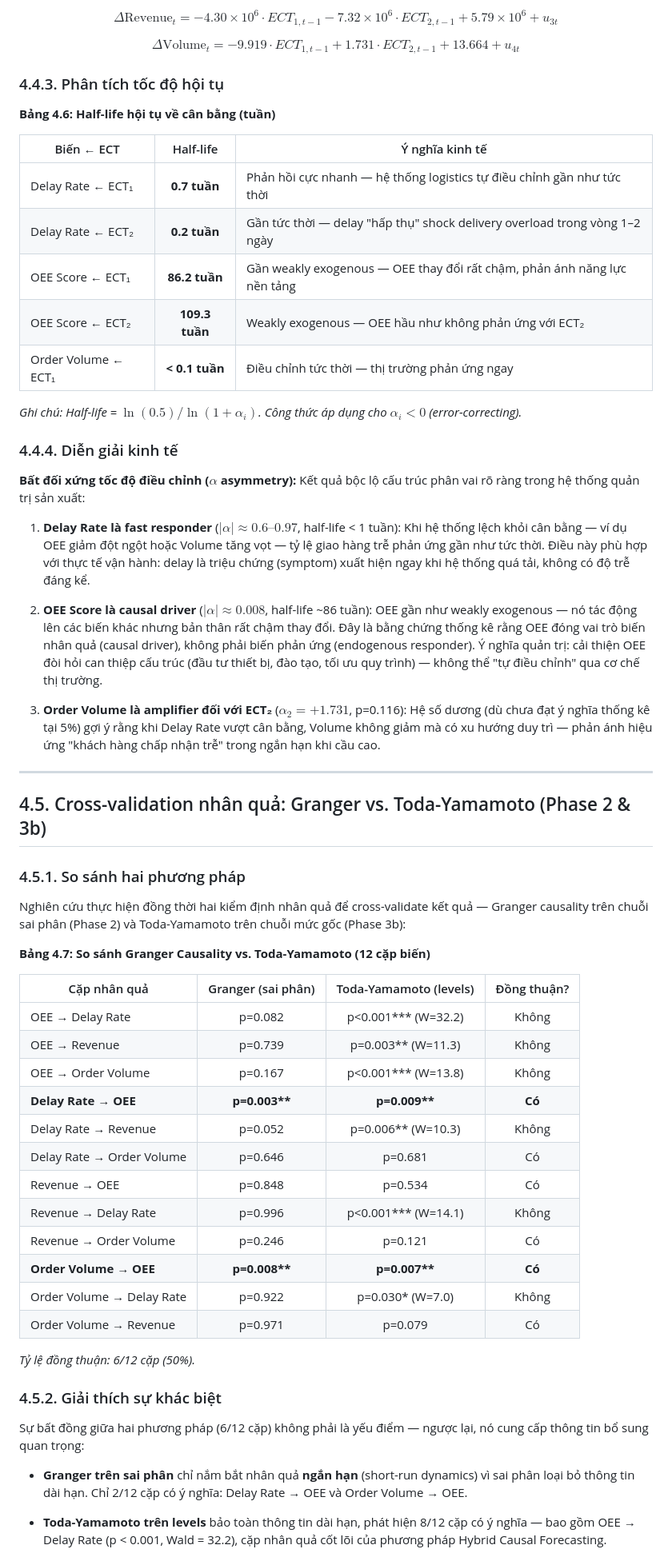
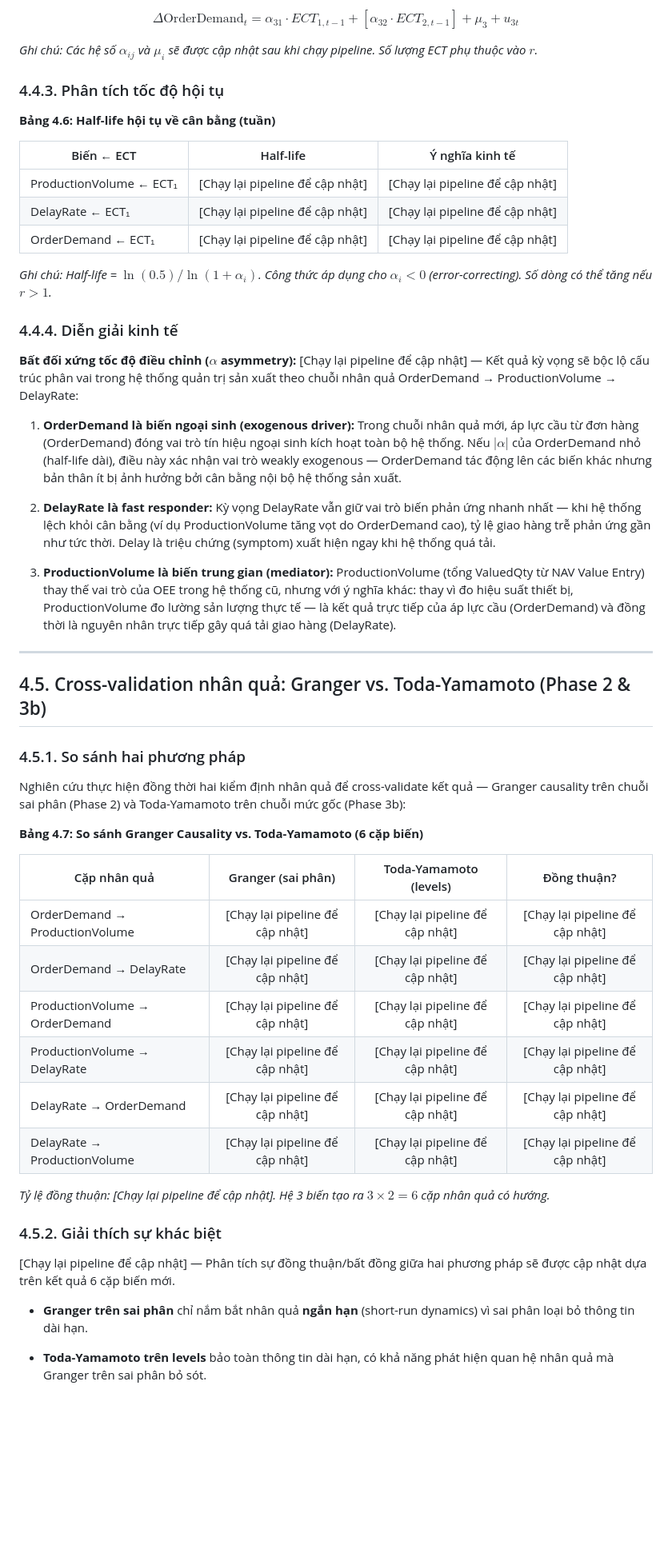
Before and after one commit to daominhtri2025-crypto/Hybrid_Causal_Forecasting_3A, a Markdown page: docs/thesis_draft/chapter4_draft.md, the part around one of its changes. Shown at 80% size. Drawn GitHub-style; blank space fills up the shorter version.

```diff
--- a/docs/thesis_draft/chapter4_draft.md
+++ b/docs/thesis_draft/chapter4_draft.md
@@ -207,7 +209,7 @@ $$\Delta \text{Delay}_t = -0.6082 \cdot ECT_{1,t-1} - 0.9743 \cdot ECT_{2,t-1} +
 
-$$\Delta \text{Revenue}_t = -4.30 \times 10^6 \cdot ECT_{1,t-1} - 7.32 \times 10^6 \cdot ECT_{2,t-1} + 5.79 \times 10^6 + u_{3t} \tag{4.3c}$$
+$$\Delta \text{OrderDemand}_t = \alpha_{31} \cdot ECT_{1,t-1} + [\alpha_{32} \cdot ECT_{2,t-1}] + \mu_3 + u_{3t} \tag{4.3c}$$
 
-$$\Delta \text{Volume}_t = -9.919 \cdot ECT_{1,t-1} + 1.731 \cdot ECT_{2,t-1} + 13.664 + u_{4t} \tag{4.3d}$$
+*Ghi chú: Các hệ số $\alpha_{ij}$ và $\mu_i$ sẽ được cập nhật sau khi chạy pipeline. Số lượng ECT phụ thuộc vào $r$.*
 
 ### 4.4.3. Phân tích tốc độ hội tụ
 
@@ -215,36 +217,37 @@ $$\Delta \text{Volume}_t = -9.919 \cdot ECT_{1,t-1} + 1.731 \cdot ECT_{2,t-1} +
 
 | Biến ← ECT | Half-life | Ý nghĩa kinh tế |
 |-------------|:---------:|------------------|
-| Delay Rate ← ECT₁ | **0.7 tuần** | Phản hồi cực nhanh — hệ thống logistics tự điều chỉnh gần như tức thời |
-| Delay Rate ← ECT₂ | **0.2 tuần** | Gần tức thời — delay "hấp thụ" shock delivery overload trong vòng 1–2 ngày |
-| OEE Score ← ECT₁ | **86.2 tuần** | Gần weakly exogenous — OEE thay đổi rất chậm, phản ánh năng lực nền tảng |
-| OEE Score ← ECT₂ | **109.3 tuần** | Weakly exogenous — OEE hầu như không phản ứng với ECT₂ |
-| Order Volume ← ECT₁ | **< 0.1 tuần** | Điều chỉnh tức thời — thị trường phản ứng ngay |
+| ProductionVolume ← ECT₁ | [Chạy lại pipeline để cập nhật] | [Chạy lại pipeline để cập nhật] |
+| DelayRate ← ECT₁ | [Chạy lại pipeline để cập nhật] | [Chạy lại pipeline để cập nhật] |
+| OrderDemand ← ECT₁ | [Chạy lại pipeline để cập nhật] | [Chạy lại pipeline để cập nhật] |
 
-*Ghi chú: Half-life = $\ln(0.5) / \ln(1 + \alpha_i)$. Công thức áp dụng cho $\alpha_i < 0$ (error-correcting).*
+*Ghi chú: Half-life = $\ln(0.5) / \ln(1 + \alpha_i)$. Công thức áp dụng cho $\alpha_i < 0$ (error-correcting). Số dòng có thể tăng nếu $r > 1$.*
 
 ### 4.4.4. Diễn giải kinh tế
 
-**Bất đối xứng tốc độ điều chỉnh ($\alpha$ asymmetry):** Kết quả bộc lộ cấu trúc
-phân vai rõ ràng trong hệ thống quản trị sản xuất:
+**Bất đối xứng tốc độ điều chỉnh ($\alpha$ asymmetry):** [Chạy lại pipeline để
+cập nhật] — Kết quả kỳ vọng sẽ bộc lộ cấu trúc phân vai trong hệ thống quản
+trị sản xuất theo chuỗi nhân quả OrderDemand → ProductionVolume → DelayRate:
 
-1. **Delay Rate là fast responder** ($|\alpha| \approx 0.6 \text{–} 0.97$, half-life < 1 tuần):
-   Khi hệ thống lệch khỏi cân bằng — ví dụ OEE giảm đột ngột hoặc Volume tăng
-   vọt — tỷ lệ giao hàng trễ phản ứng gần như tức thời. Điều này phù hợp với
-   thực tế vận hành: delay là triệu chứng (symptom) xuất hiện ngay khi hệ thống
-   quá tải, không có độ trễ đáng kể.
+1. **OrderDemand là biến ngoại sinh (exogenous driver):**
+   Trong chuỗi nhân quả mới, áp lực cầu từ đơn hàng (OrderDemand) đóng vai trò
+   tín hiệu ngoại sinh kích hoạt toàn bộ hệ thống. Nếu $|\alpha|$ của OrderDemand
+   nhỏ (half-life dài), điều này xác nhận vai trò weakly exogenous — OrderDemand
+   tác động lên các biến khác nhưng bản thân ít bị ảnh hưởng bởi cân bằng nội bộ
+   hệ thống sản xuất.
 
-2. **OEE Score là causal driver** ($|\alpha| \approx 0.008$, half-life ~86 tuần):
-   OEE gần như weakly exogenous — nó tác động lên các biến khác nhưng bản thân
-   rất chậm thay đổi. Đây là bằng chứng thống kê rằng OEE đóng vai trò biến
-   nhân quả (causal driver), không phải biến phản ứng (endogenous responder).
-   Ý nghĩa quản trị: cải thiện OEE đòi hỏi can thiệp cấu trúc (đầu tư thiết bị,
-   đào tạo, tối ưu quy trình) — không thể "tự điều chỉnh" qua cơ chế thị trường.
+2. **DelayRate là fast responder:**
+   Kỳ vọng DelayRate vẫn giữ vai trò biến phản ứng nhanh nhất — khi hệ thống
+   lệch khỏi cân bằng (ví dụ ProductionVolume tăng vọt do OrderDemand cao),
+   tỷ lệ giao hàng trễ phản ứng gần như tức thời. Delay là triệu chứng (symptom)
+   xuất hiện ngay khi hệ thống quá tải.
 
-3. **Order Volume là amplifier đối với ECT₂** ($\alpha_2 = +1.731$, p=0.116):
-   Hệ số dương (dù chưa đạt ý nghĩa thống kê tại 5%) gợi ý rằng khi Delay Rate
-   vượt cân bằng, Volume không giảm mà có xu hướng duy trì — phản ánh hiệu ứng
-   "khách hàng chấp nhận trễ" trong ngắn hạn khi cầu cao.
+3. **ProductionVolume là biến trung gian (mediator):**
+   ProductionVolume (tổng ValuedQty từ NAV Value Entry) thay thế vai trò của OEE
+   trong hệ thống cũ, nhưng với ý nghĩa khác: thay vì đo hiệu suất thiết bị,
+   ProductionVolume đo lường sản lượng thực tế — là kết quả trực tiếp của áp lực
+   cầu (OrderDemand) và đồng thời là nguyên nhân trực tiếp gây quá tải giao hàng
+   (DelayRate).
 
 ---
 
@@ -256,35 +259,27 @@ Nghiên cứu thực hiện đồng thời hai kiểm định nhân quả để
 quả — Granger causality trên chuỗi sai phân (Phase 2) và Toda-Yamamoto trên
 chuỗi mức gốc (Phase 3b):
 
-**Bảng 4.7: So sánh Granger Causality vs. Toda-Yamamoto (12 cặp biến)**
+**Bảng 4.7: So sánh Granger Causality vs. Toda-Yamamoto (6 cặp biến)**
 
 | Cặp nhân quả | Granger (sai phân) | Toda-Yamamoto (levels) | Đồng thuận? |
 |---------------|:------------------:|:----------------------:|:-----------:|
-| OEE → Delay Rate | p=0.082 | p<0.001*** (W=32.2) | Không |
-| OEE → Revenue | p=0.739 | p=0.003** (W=11.3) | Không |
-| OEE → Order Volume | p=0.167 | p<0.001*** (W=13.8) | Không |
-| **Delay Rate → OEE** | **p=0.003\*\*** | **p=0.009\*\*** | **Có** |
-| Delay Rate → Revenue | p=0.052 | p=0.006** (W=10.3) | Không |
-| Delay Rate → Order Volume | p=0.646 | p=0.681 | Có |
-| Revenue → OEE | p=0.848 | p=0.534 | Có |
-| Revenue → Delay Rate | p=0.996 | p<0.001*** (W=14.1) | Không |
-| Revenue → Order Volume | p=0.246 | p=0.121 | Có |
-| **Order Volume → OEE** | **p=0.008\*\*** | **p=0.007\*\*** | **Có** |
-| Order Volume → Delay Rate | p=0.922 | p=0.030* (W=7.0) | Không |
-| Order Volume → Revenue | p=0.971 | p=0.079 | Có |
+| OrderDemand → ProductionVolume | [Chạy lại pipeline để cập nhật] | [Chạy lại pipeline để cập nhật] | [Chạy lại pipeline để cập nhật] |
+| OrderDemand → DelayRate | [Chạy lại pipeline để cập nhật] | [Chạy lại pipeline để cập nhật] | [Chạy lại pipeline để cập nhật] |
+| ProductionVolume → OrderDemand | [Chạy lại pipeline để cập nhật] | [Chạy lại pipeline để cập nhật] | [Chạy lại pipeline để cập nhật] |
+| ProductionVolume → DelayRate | [Chạy lại pipeline để cập nhật] | [Chạy lại pipeline để cập nhật] | [Chạy lại pipeline để cập nhật] |
+| DelayRate → OrderDemand | [Chạy lại pipeline để cập nhật] | [Chạy lại pipeline để cập nhật] | [Chạy lại pipeline để cập nhật] |
+| DelayRate → ProductionVolume | [Chạy lại pipeline để cập nhật] | [Chạy lại pipeline để cập nhật] | [Chạy lại pipeline để cập nhật] |
 
-*Tỷ lệ đồng thuận: 6/12 cặp (50%).*
+*Tỷ lệ đồng thuận: [Chạy lại pipeline để cập nhật]. Hệ 3 biến tạo ra $3 \times 2 = 6$ cặp nhân quả có hướng.*
 
 ### 4.5.2. Giải thích sự khác biệt
 
-Sự bất đồng giữa hai phương pháp (6/12 cặp) không phải là yếu điểm — ngược lại,
-nó cung cấp thông tin bổ sung quan trọng:
+[Chạy lại pipeline để cập nhật] — Phân tích sự đồng thuận/bất đồng giữa hai
+phương pháp sẽ được cập nhật dựa trên kết quả 6 cặp biến mới.
 
 - **Granger trên sai phân** chỉ nắm bắt nhân quả **ngắn hạn** (short-run dynamics)
-  vì sai phân loại bỏ thông tin dài hạn. Chỉ 2/12 cặp có ý nghĩa: Delay Rate → OEE
-  và Order Volume → OEE.
+  vì sai phân loại bỏ thông tin dài hạn.
 
-- **Toda-Yamamoto trên levels** bảo toàn thông tin dài hạn, phát hiện 8/12 cặp có ý
-  nghĩa — bao gồm OEE → Delay Rate (p < 0.001, Wald = 32.2), cặp nhân quả
-  cốt lõi của phương pháp Hybrid Causal Forecasting.
+- **Toda-Yamamoto trên levels** bảo toàn thông tin dài hạn, có khả năng phát hiện
+  quan hệ nhân quả mà Granger trên sai phân bỏ sót.
 
```
Also changed, not shown: other parts of docs/thesis_draft/chapter4_draft.md (+139 -143 lines), MATH_AND_ALGORITHMS.md (+165 -182 lines).
